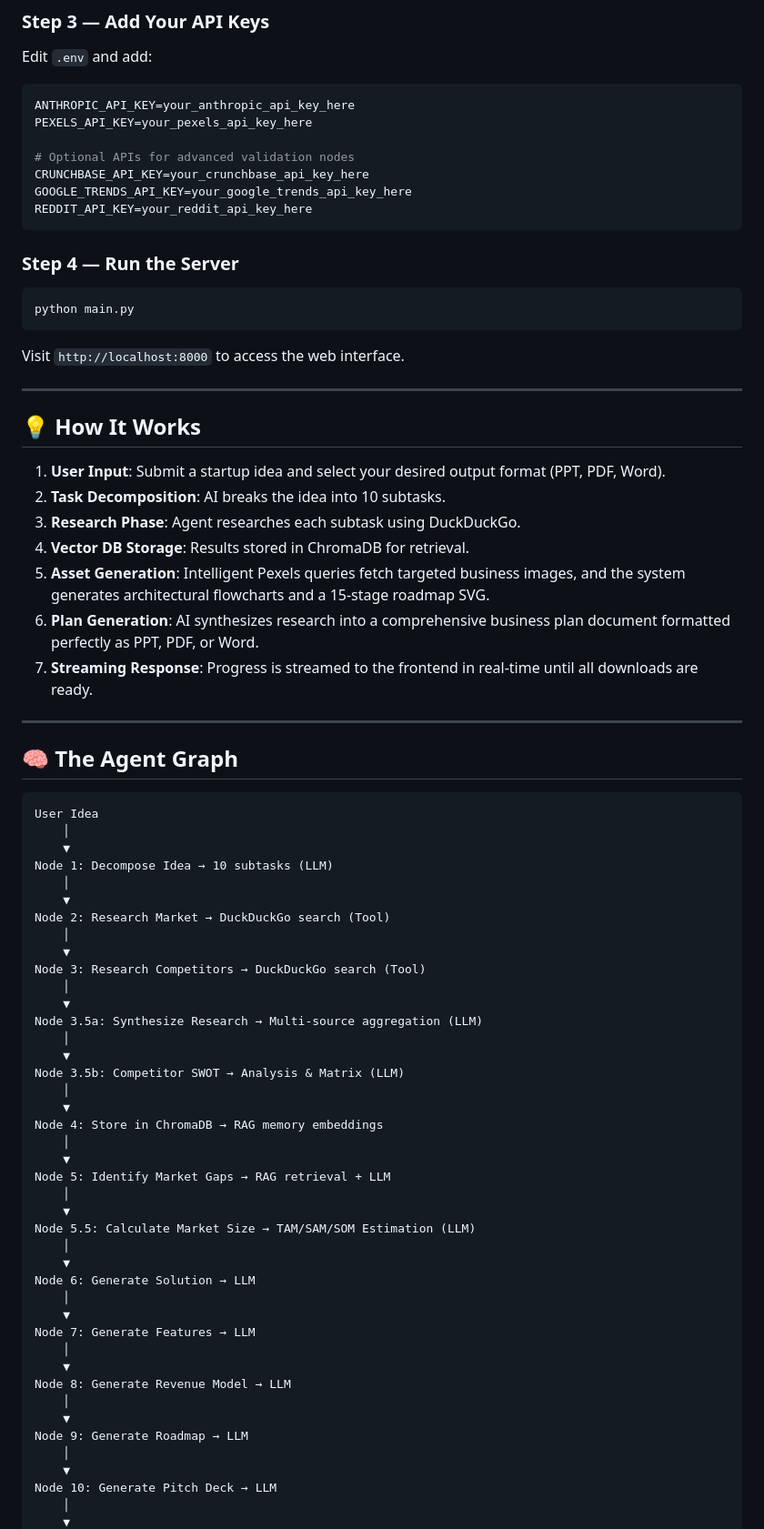
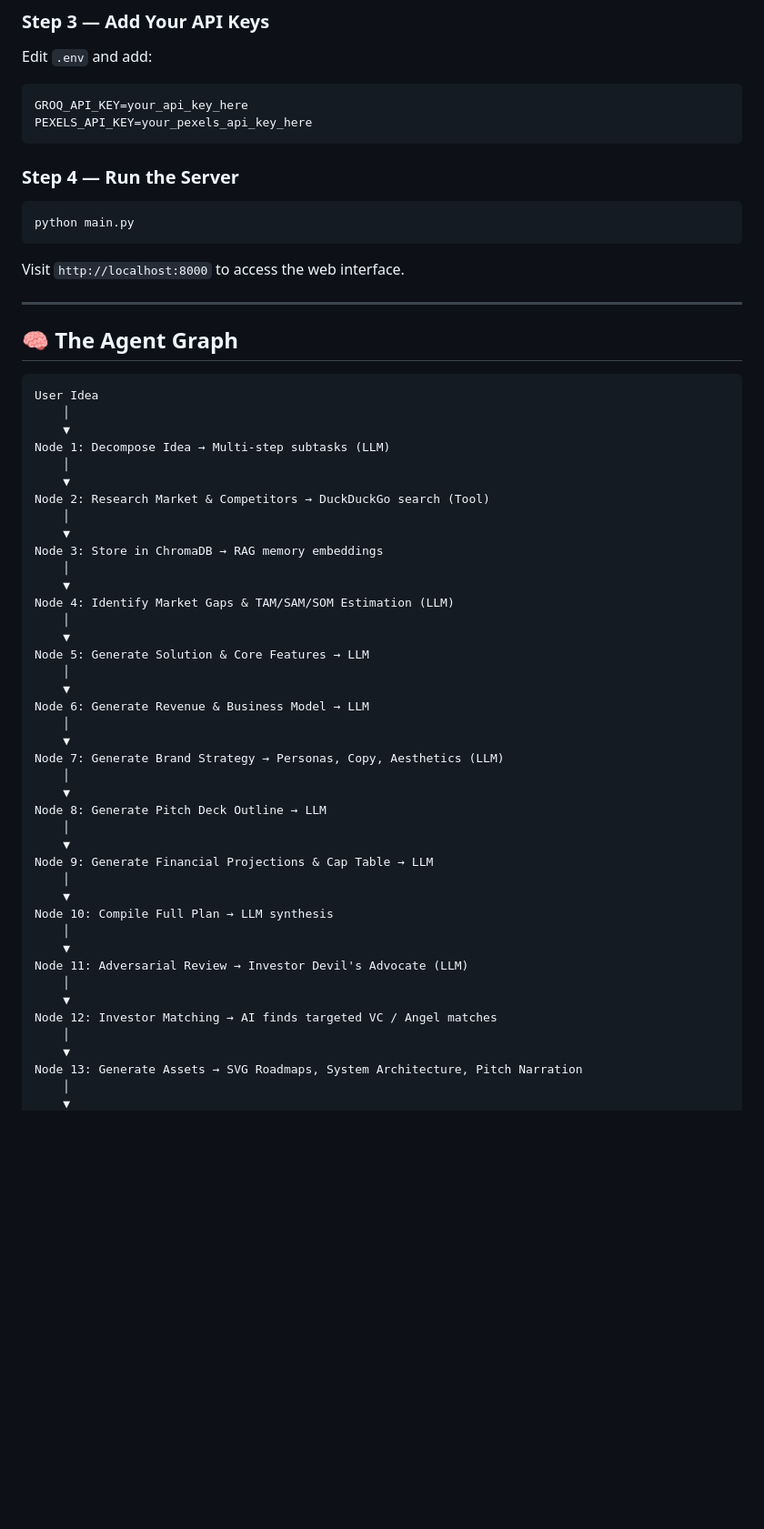
Before and after one commit to viveka-13/LaunchMind-AI, a Markdown page: README.md, the part around one of its changes. Shown at 91% size. Rendered like a GitHub page; blank space fills up the shorter version.

````diff
--- a/README.md
+++ b/README.md
@@ -70,13 +69,8 @@ cp .env.example .env
 ### Step 3 — Add Your API Keys
 Edit `.env` and add:
 ```env
-ANTHROPIC_API_KEY=your_anthropic_api_key_here
+GROQ_API_KEY=your_api_key_here
 PEXELS_API_KEY=your_pexels_api_key_here
-
-# Optional APIs for advanced validation nodes
-CRUNCHBASE_API_KEY=your_crunchbase_api_key_here
-GOOGLE_TRENDS_API_KEY=your_google_trends_api_key_here
-REDDIT_API_KEY=your_reddit_api_key_here
 ```
 
 ### Step 4 — Run the Server
@@ -88,60 +82,48 @@ Visit `http://localhost:8000` to access the web interface.
 
 ---
 
-## 💡 How It Works
-
-1. **User Input**: Submit a startup idea and select your desired output format (PPT, PDF, Word).
-2. **Task Decomposition**: AI breaks the idea into 10 subtasks.
-3. **Research Phase**: Agent researches each subtask using DuckDuckGo.
-4. **Vector DB Storage**: Results stored in ChromaDB for retrieval.
-5. **Asset Generation**: Intelligent Pexels queries fetch targeted business images, and the system generates architectural flowcharts and a 15-stage roadmap SVG.
-6. **Plan Generation**: AI synthesizes research into a comprehensive business plan document formatted perfectly as PPT, PDF, or Word.
-7. **Streaming Response**: Progress is streamed to the frontend in real-time until all downloads are ready.
-
----
-
 ## 🧠 The Agent Graph
 
 ```
 User Idea
     │
     ▼
-Node 1: Decompose Idea → 10 subtasks (LLM)
+Node 1: Decompose Idea → Multi-step subtasks (LLM)
     │
     ▼
-Node 2: Research Market → DuckDuckGo search (Tool)
+Node 2: Research Market & Competitors → DuckDuckGo search (Tool)
     │
     ▼
-Node 3: Research Competitors → DuckDuckGo search (Tool)
+Node 3: Store in ChromaDB → RAG memory embeddings
     │
     ▼
-Node 3.5a: Synthesize Research → Multi-source aggregation (LLM)
+Node 4: Identify Market Gaps & TAM/SAM/SOM Estimation (LLM)
     │
     ▼
-Node 3.5b: Competitor SWOT → Analysis & Matrix (LLM)
+Node 5: Generate Solution & Core Features → LLM
     │
     ▼
-Node 4: Store in ChromaDB → RAG memory embeddings
+Node 6: Generate Revenue & Business Model → LLM
     │
     ▼
-Node 5: Identify Market Gaps → RAG retrieval + LLM
+Node 7: Generate Brand Strategy → Personas, Copy, Aesthetics (LLM)
     │
     ▼
-Node 5.5: Calculate Market Size → TAM/SAM/SOM Estimation (LLM)
+Node 8: Generate Pitch Deck Outline → LLM
     │
     ▼
-Node 6: Generate Solution → LLM
+Node 9: Generate Financial Projections & Cap Table → LLM
     │
     ▼
-Node 7: Generate Features → LLM
+Node 10: Compile Full Plan → LLM synthesis
     │
     ▼
-Node 8: Generate Revenue Model → LLM
+Node 11: Adversarial Review → Investor Devil's Advocate (LLM)
     │
     ▼
-Node 9: Generate Roadmap → LLM
+Node 12: Investor Matching → AI finds targeted VC / Angel matches
     │
     ▼
-Node 10: Generate Pitch Deck → LLM
+Node 13: Generate Assets → SVG Roadmaps, System Architecture, Pitch Narration
     │
     ▼
````
Also changed, not shown: other parts of README.md (+19 -54 lines).
